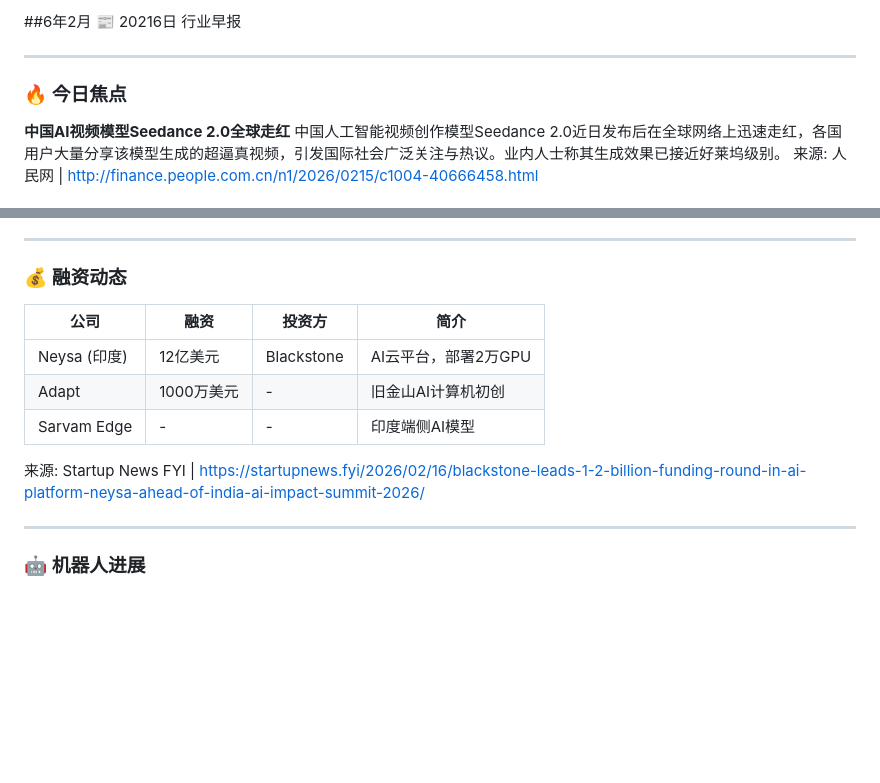
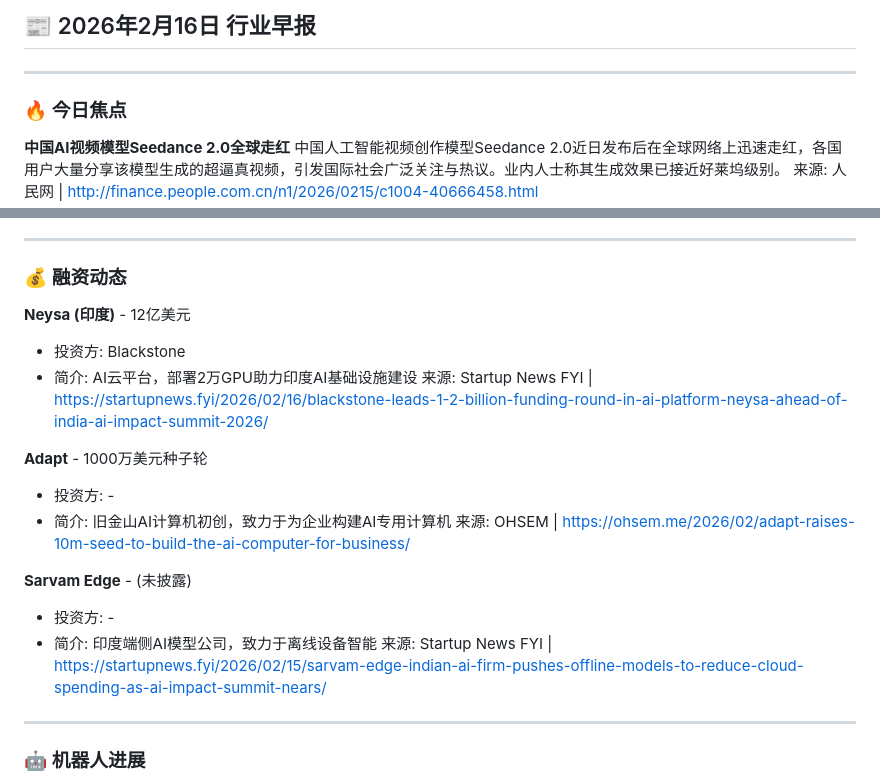
Before and after one commit to howardrock88/inspiration-tracker, a Markdown page: daily-report-2026-02-16.md, 2 parts joined by grey strips. Rendered like a GitHub page; blank space fills up the shorter version.

Commit message:
Fix funding format - remove table

```diff
--- a/daily-report-2026-02-16.md
+++ b/daily-report-2026-02-16.md
@@ -1,4 +1,4 @@
-##6年2月 📰 20216日 行业早报
+## 📰 2026年2月16日 行业早报
 
 ---
 
@@ -20,13 +20,20 @@ AI正在尝试解答人类数学家正在研究的、从未发表过的原创问
 
 ### 💰 融资动态
 
-| 公司 | 融资 | 投资方 | 简介 |
-|------|------|--------|------|
-| Neysa (印度) | 12亿美元 | Blackstone | AI云平台，部署2万GPU |
-| Adapt | 1000万美元 | - | 旧金山AI计算机初创 |
-| Sarvam Edge | - | - | 印度端侧AI模型 |
+**Neysa (印度)** - 12亿美元
+- 投资方: Blackstone
+- 简介: AI云平台，部署2万GPU助力印度AI基础设施建设
+来源: Startup News FYI | https://startupnews.fyi/2026/02/16/blackstone-leads-1-2-billion-funding-round-in-ai-platform-neysa-ahead-of-india-ai-impact-summit-2026/
 
-来源: Startup News FYI | https://startupnews.fyi/2026/02/16/blackstone-leads-1-2-billion-funding-round-in-ai-platform-neysa-ahead-of-india-ai-impact-summit-2026/
+**Adapt** - 1000万美元种子轮
+- 投资方: -
+- 简介: 旧金山AI计算机初创，致力于为企业构建AI专用计算机
+来源: OHSEM | https://ohsem.me/2026/02/adapt-raises-10m-seed-to-build-the-ai-computer-for-business/
+
+**Sarvam Edge** - (未披露)
+- 投资方: -
+- 简介: 印度端侧AI模型公司，致力于离线设备智能
+来源: Startup News FYI | https://startupnews.fyi/2026/02/15/sarvam-edge-indian-ai-firm-pushes-offline-models-to-reduce-cloud-spending-as-ai-impact-summit-nears/
 
 ---
 
```
Also changed, not shown: daily-brief-format.md (+3 -4 lines).
